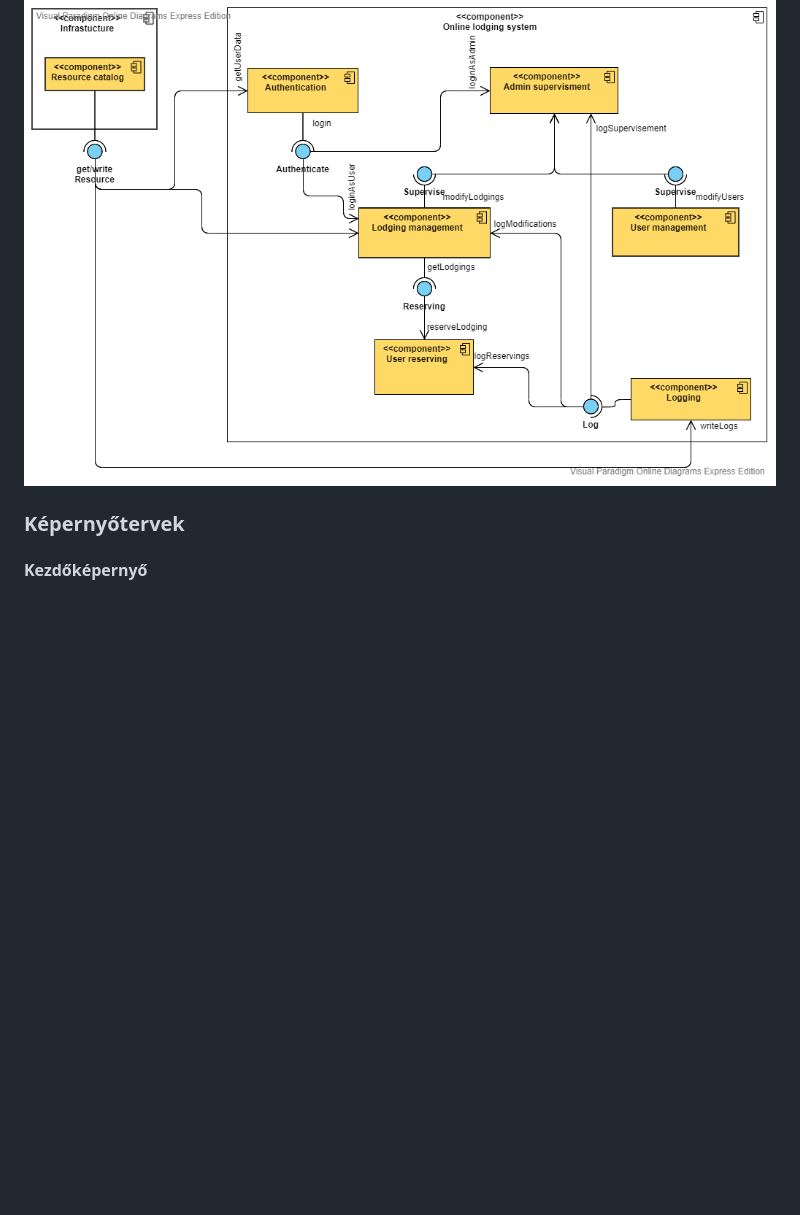
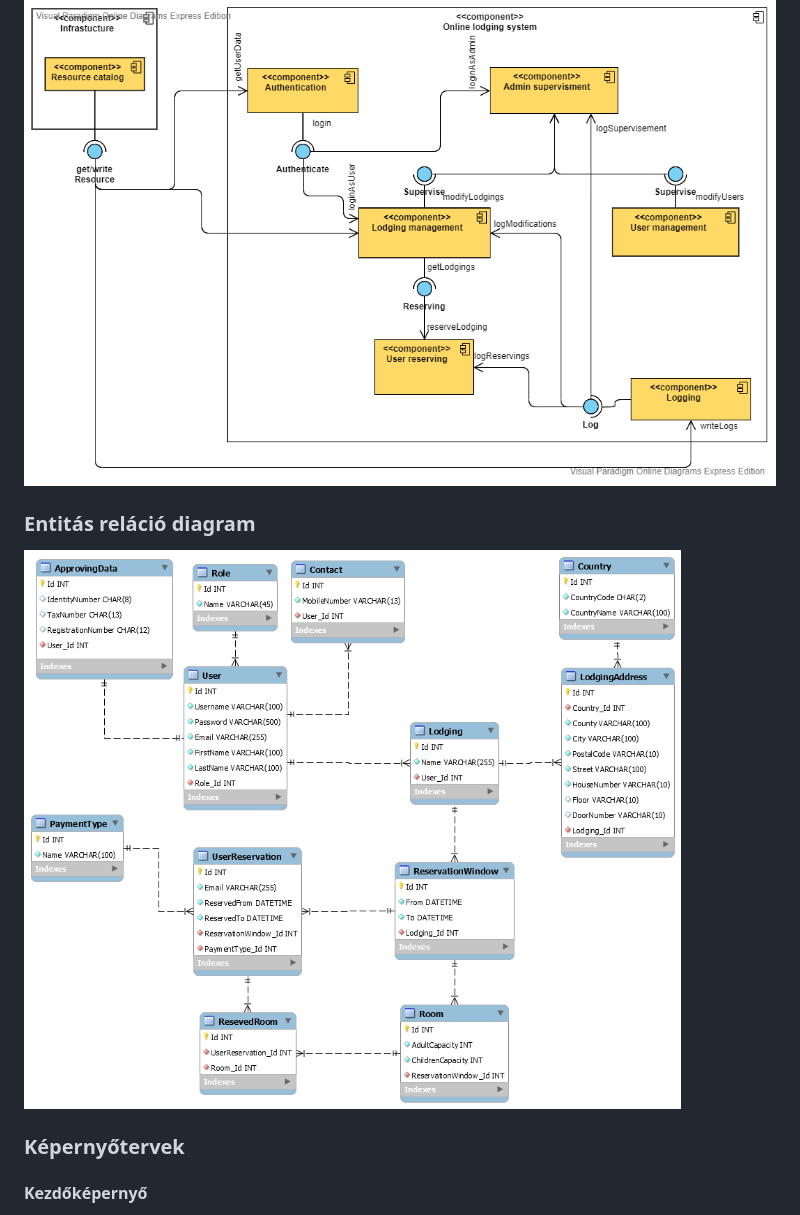
Before and after one commit to vargapatrikadam/Hotel5000, a Markdown page: Docs/sp.md, the part around the change. Drawn GitHub-style; pictures changed too: Docs/imgs/sp/entity_relation_diagram.png (added); blank space fills up the shorter version.

Commit message:
sp: added entity relation diagram

```diff
--- a/Docs/sp.md
+++ b/Docs/sp.md
@@ -16,6 +16,9 @@ interface | nem konkrét programozási értelemben vett interface, hanem az appl
 
 ### Szoftver architektúra
 ![Szoftver architektúra diagram](../Docs/imgs/sp/software_architecture_diagram.png)
+
+### Entitás reláció diagram
+![Entitás reláció diagram](../Docs/imgs/sp/entity_relation_diagram.png)
 
 ### Képernyőtervek
 #### Kezdőképernyő
```
Also changed, not shown: 2 other files.
